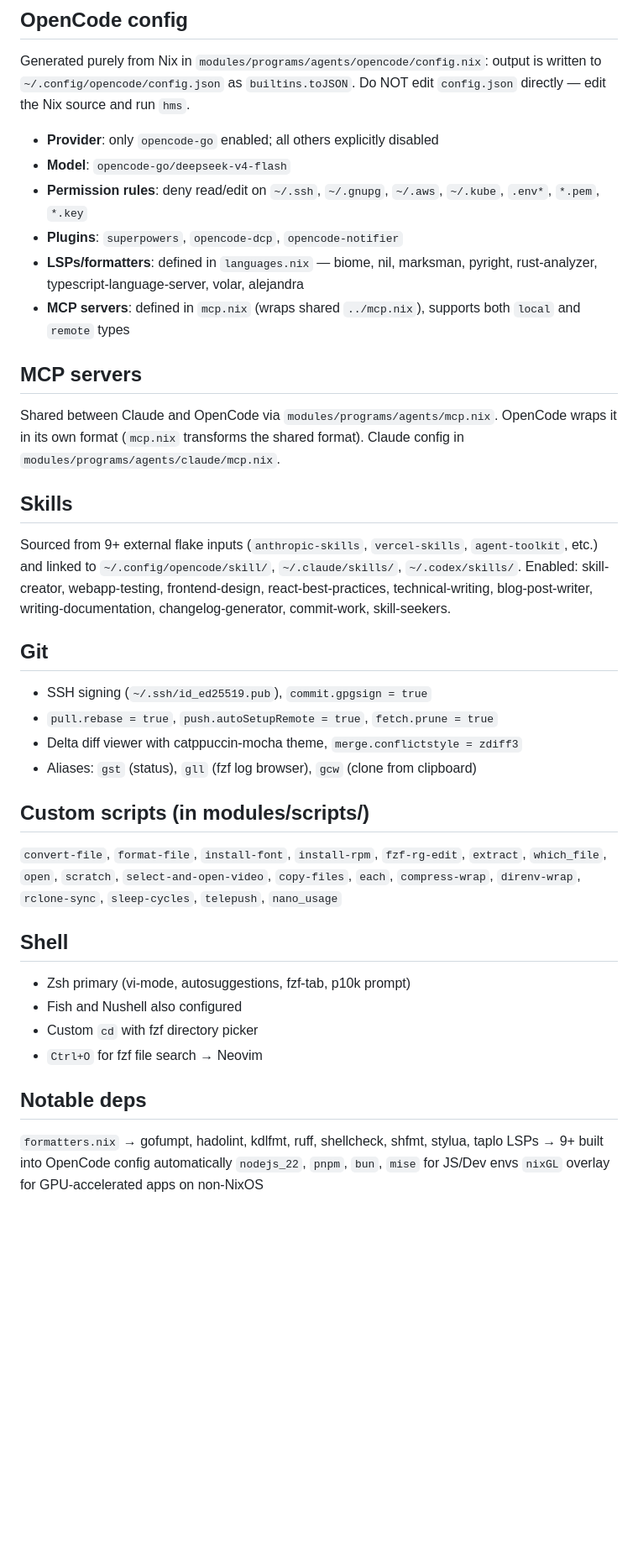
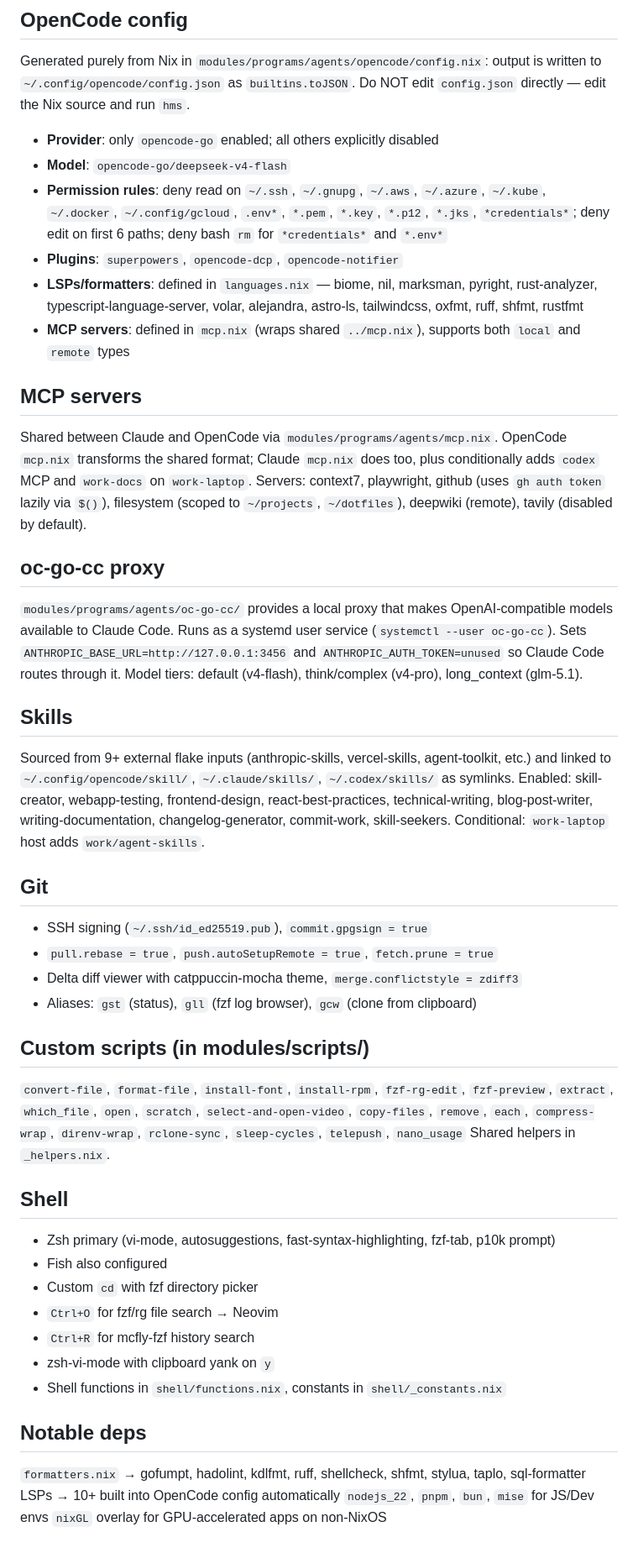
Before and after one commit to Mintori09/nix-arch-linux, a Markdown page: AGENTS.md, the part around one of its changes. Shown at 84% size. GitHub-like rendering; blank space fills up the shorter version.

Commit message:
docs: update AGENTS.md with current project structure and components
Brought AGENTS.md in sync with current state — added oc-go-cc proxy section,
opencode config/permission details, MCP server list, shell improvements
(mcfly, zsh-vi-mode, fast-syntax-highlighting), new scripts (fzf-preview,
remove), shared helpers, and new LSPs/formatters (astro-ls, tailwindcss,
oxfmt, ruff, shfmt, rustfmt, sql-formatter). Removed stale Fish/Nushell
and module structure references.

```diff
--- a/AGENTS.md
+++ b/AGENTS.md
@@ -31,23 +33,31 @@ Do NOT edit `config.json` directly — edit the Nix source and run `hms`.
 
 - **Provider**: only `opencode-go` enabled; all others explicitly disabled
 - **Model**: `opencode-go/deepseek-v4-flash`
-- **Permission rules**: deny read/edit on `~/.ssh`, `~/.gnupg`, `~/.aws`, `~/.kube`, `.env*`, `*.pem`, `*.key`
+- **Permission rules**: deny read on `~/.ssh`, `~/.gnupg`, `~/.aws`, `~/.azure`, `~/.kube`, `~/.docker`, `~/.config/gcloud`, `.env*`, `*.pem`, `*.key`, `*.p12`, `*.jks`, `*credentials*`; deny edit on first 6 paths; deny bash `rm` for `*credentials*` and `*.env*`
 - **Plugins**: `superpowers`, `opencode-dcp`, `opencode-notifier`
-- **LSPs/formatters**: defined in `languages.nix` — biome, nil, marksman, pyright, rust-analyzer, typescript-language-server, volar, alejandra
+- **LSPs/formatters**: defined in `languages.nix` — biome, nil, marksman, pyright, rust-analyzer, typescript-language-server, volar, alejandra, astro-ls, tailwindcss, oxfmt, ruff, shfmt, rustfmt
 - **MCP servers**: defined in `mcp.nix` (wraps shared `../mcp.nix`), supports both `local` and `remote` types
 
 ## MCP servers
 
 Shared between Claude and OpenCode via `modules/programs/agents/mcp.nix`.
-OpenCode wraps it in its own format (`mcp.nix` transforms the shared format).
-Claude config in `modules/programs/agents/claude/mcp.nix`.
+OpenCode `mcp.nix` transforms the shared format; Claude `mcp.nix` does too, plus conditionally adds `codex` MCP and `work-docs` on `work-laptop`.
+Servers: context7, playwright, github (uses `gh auth token` lazily via `$()`), filesystem (scoped to `~/projects`, `~/dotfiles`), deepwiki (remote), tavily (disabled by default).
+
+## oc-go-cc proxy
+
+`modules/programs/agents/oc-go-cc/` provides a local proxy that makes OpenAI-compatible models available to Claude Code.
+Runs as a systemd user service (`systemctl --user oc-go-cc`).
+Sets `ANTHROPIC_BASE_URL=http://127.0.0.1:3456` and `ANTHROPIC_AUTH_TOKEN=unused` so Claude Code routes through it.
+Model tiers: default (v4-flash), think/complex (v4-pro), long_context (glm-5.1).
 
 ## Skills
 
-Sourced from 9+ external flake inputs (`anthropic-skills`, `vercel-skills`, `agent-toolkit`, etc.)
-and linked to `~/.config/opencode/skill/`, `~/.claude/skills/`, `~/.codex/skills/`.
+Sourced from 9+ external flake inputs (anthropic-skills, vercel-skills, agent-toolkit, etc.)
+and linked to `~/.config/opencode/skill/`, `~/.claude/skills/`, `~/.codex/skills/` as symlinks.
 Enabled: skill-creator, webapp-testing, frontend-design, react-best-practices, technical-writing,
 blog-post-writer, writing-documentation, changelog-generator, commit-work, skill-seekers.
+Conditional: `work-laptop` host adds `work/agent-skills`.
 
 ## Git
 
@@ -58,20 +68,24 @@ blog-post-writer, writing-documentation, changelog-generator, commit-work, skill
 
 ## Custom scripts (in modules/scripts/)
 
-`convert-file`, `format-file`, `install-font`, `install-rpm`, `fzf-rg-edit`, `extract`,
-`which_file`, `open`, `scratch`, `select-and-open-video`, `copy-files`, `each`,
+`convert-file`, `format-file`, `install-font`, `install-rpm`, `fzf-rg-edit`, `fzf-preview`, `extract`,
+`which_file`, `open`, `scratch`, `select-and-open-video`, `copy-files`, `remove`, `each`,
 `compress-wrap`, `direnv-wrap`, `rclone-sync`, `sleep-cycles`, `telepush`, `nano_usage`
+Shared helpers in `_helpers.nix`.
 
 ## Shell
 
-- Zsh primary (vi-mode, autosuggestions, fzf-tab, p10k prompt)
-- Fish and Nushell also configured
+- Zsh primary (vi-mode, autosuggestions, fast-syntax-highlighting, fzf-tab, p10k prompt)
+- Fish also configured
 - Custom `cd` with fzf directory picker
-- `Ctrl+O` for fzf file search → Neovim
+- `Ctrl+O` for fzf/rg file search → Neovim
+- `Ctrl+R` for mcfly-fzf history search
+- zsh-vi-mode with clipboard yank on `y`
+- Shell functions in `shell/functions.nix`, constants in `shell/_constants.nix`
 
 ## Notable deps
 
-`formatters.nix` → gofumpt, hadolint, kdlfmt, ruff, shellcheck, shfmt, stylua, taplo
-LSPs → 9+ built into OpenCode config automatically
+`formatters.nix` → gofumpt, hadolint, kdlfmt, ruff, shellcheck, shfmt, stylua, taplo, sql-formatter
+LSPs → 10+ built into OpenCode config automatically
 `nodejs_22`, `pnpm`, `bun`, `mise` for JS/Dev envs
 `nixGL` overlay for GPU-accelerated apps on non-NixOS
```
Also changed, not shown: other parts of AGENTS.md (+6 -4 lines).
